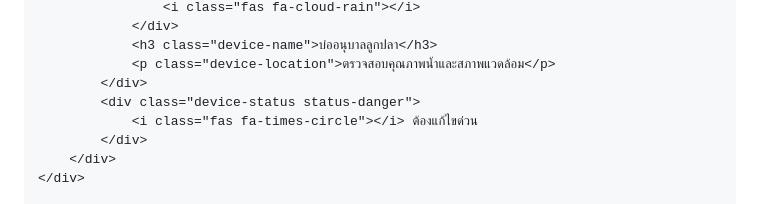
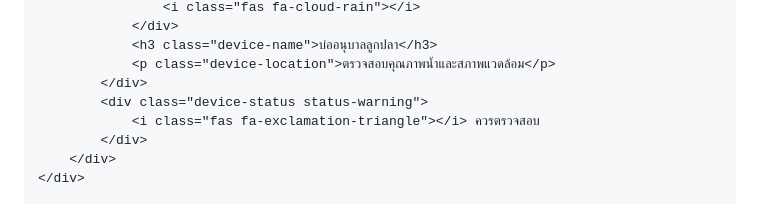
Before and after one commit to paperkusz/Fish-smile, a Markdown page: README.md, the part around the change. GitHub-like rendering.

```diff
--- a/README.md
+++ b/README.md
@@ -186,8 +186,8 @@
                 <h3 class="device-name">บ่ออนุบาลลูกปลา</h3>
                 <p class="device-location">ตรวจสอบคุณภาพน้ำและสภาพแวดล้อม</p>
             </div>
-            <div class="device-status status-danger">
-                <i class="fas fa-times-circle"></i> ต้องแก้ไขด่วน
+            <div class="device-status status-warning">
+                <i class="fas fa-exclamation-triangle"></i> ควรตรวจสอบ
             </div>
         </div>
     </div>
```
